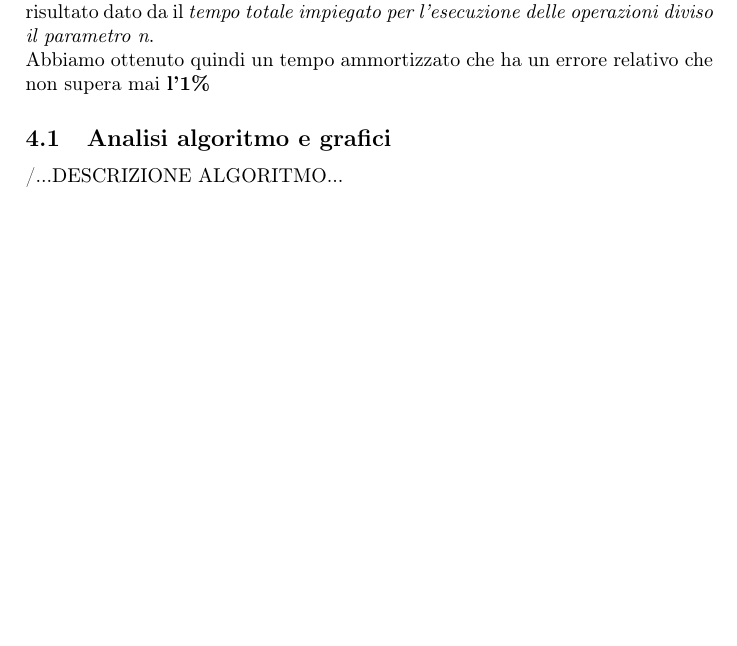
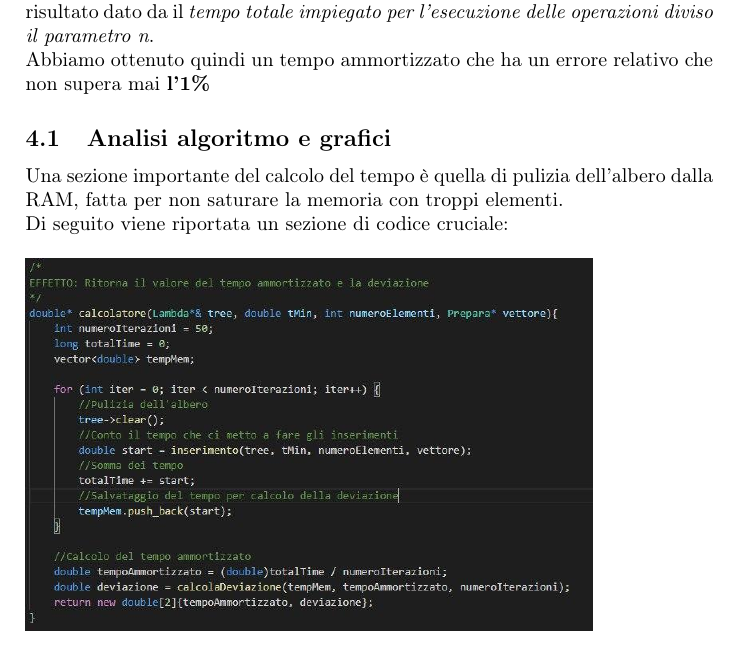
Before and after one commit to GiovanniRaseraF/AlgoritmiProgetto2, a LaTeX document (Relazione/Relazione2.tex): part of page 5 of 7, cut so that both start at the same text, the shorter picture padded with empty space. Compiled offline with pdfLaTeX.

Commit message:
terminazione relazione

```diff
--- a/Relazione/Relazione2.tex
+++ b/Relazione/Relazione2.tex
@@ -107,8 +107,11 @@
 		\textbf{l'1\%}
 
 		\subsection{Analisi algoritmo e grafici}
-		/...DESCRIZIONE ALGORITMO...\
-
+		Una sezione importante del calcolo del tempo è quella di pulizia dell'albero dalla RAM, fatta per non saturare la memoria con troppi elementi.\\
+		Di seguito viene riportata un sezione di codice cruciale:
+		\begin{figure}[ht]
+			\includegraphics[width=10cm]{Descrizione}
+		\end{figure}
 		\newpage
 		Di seguito vengono illustrati singolarmente i tempi di esecuzione delle tre strutture dati, con annessa rappresentazione della \textit{standard deviation}, sia in scala \textit{lineare} che in scala \textit{logaritmica}.\\
 		\begin{figure}[ht]
```
Also changed, not shown: Relazione/Descrizione.jpg (added), Relazione/Relazione2.pdf, Relazione/Relazione2.tex (6 more changed lines), 2 other files.
